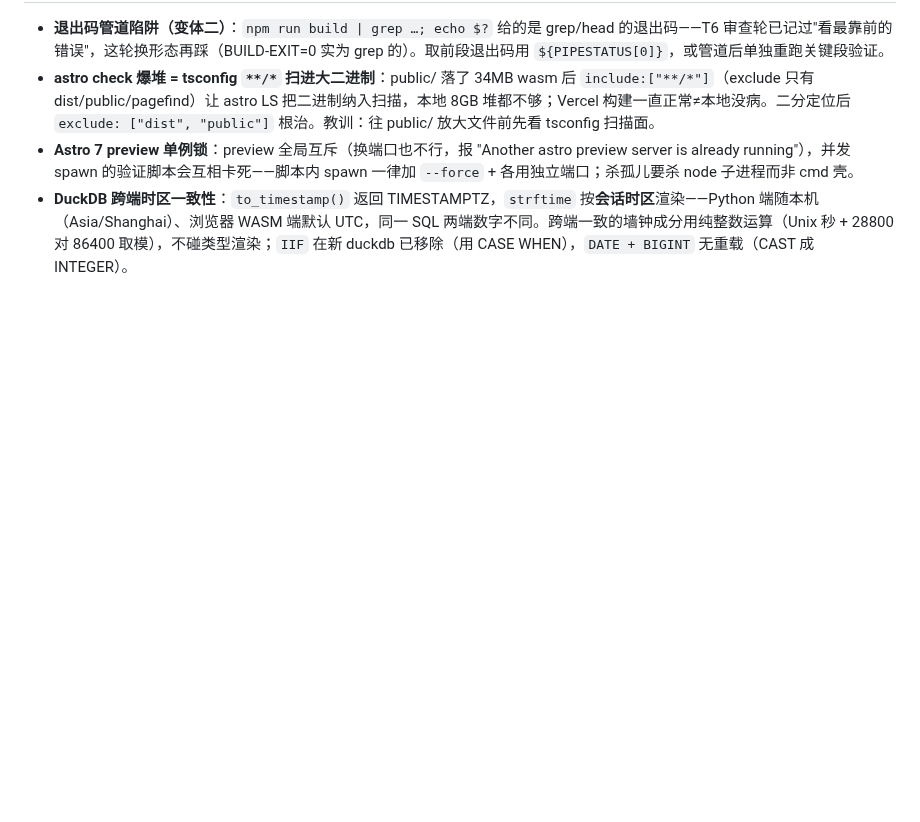
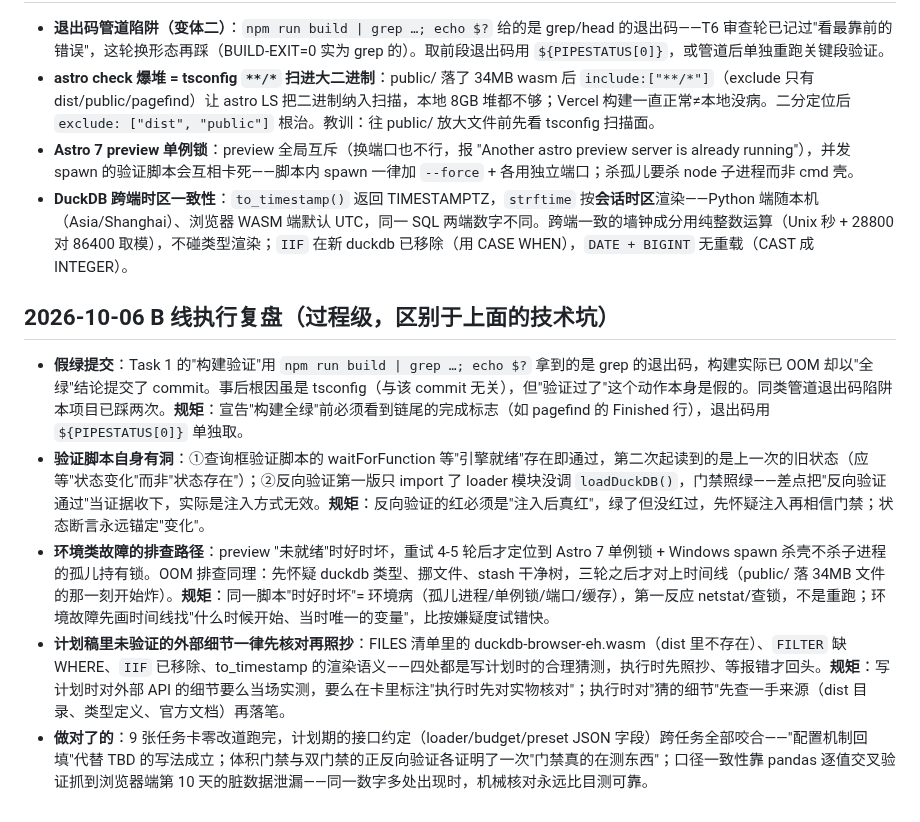
Before and after one commit to YHLLXY/pm-forge, a Markdown page: docs/lessons-learned.md, the part around the change. Rendered like a GitHub page; blank space fills up the shorter version.

Commit message:
docs: B 线执行复盘——过程级经验（假绿提交/验证脚本自洞/环境故障排查路径/计划稿盲信）入 lessons

```diff
--- a/docs/lessons-learned.md
+++ b/docs/lessons-learned.md
@@ -38,3 +38,11 @@
 - **astro check 爆堆 = tsconfig `**/*` 扫进大二进制**：public/ 落了 34MB wasm 后 `include:["**/*"]`（exclude 只有 dist/public/pagefind）让 astro LS 把二进制纳入扫描，本地 8GB 堆都不够；Vercel 构建一直正常≠本地没病。二分定位后 `exclude: ["dist", "public"]` 根治。教训：往 public/ 放大文件前先看 tsconfig 扫描面。
 - **Astro 7 preview 单例锁**：preview 全局互斥（换端口也不行，报 "Another astro preview server is already running"），并发 spawn 的验证脚本会互相卡死——脚本内 spawn 一律加 `--force` + 各用独立端口；杀孤儿要杀 node 子进程而非 cmd 壳。
 - **DuckDB 跨端时区一致性**：`to_timestamp()` 返回 TIMESTAMPTZ，`strftime` 按**会话时区**渲染——Python 端随本机（Asia/Shanghai）、浏览器 WASM 端默认 UTC，同一 SQL 两端数字不同。跨端一致的墙钟成分用纯整数运算（Unix 秒 + 28800 对 86400 取模），不碰类型渲染；`IIF` 在新 duckdb 已移除（用 CASE WHEN），`DATE + BIGINT` 无重载（CAST 成 INTEGER）。
+
+## 2026-10-06 B 线执行复盘（过程级，区别于上面的技术坑）
+
+- **假绿提交**：Task 1 的"构建验证"用 `npm run build | grep …; echo $?` 拿到的是 grep 的退出码，构建实际已 OOM 却以"全绿"结论提交了 commit。事后根因虽是 tsconfig（与该 commit 无关），但"验证过了"这个动作本身是假的。同类管道退出码陷阱本项目已踩两次。**规矩**：宣告"构建全绿"前必须看到链尾的完成标志（如 pagefind 的 Finished 行），退出码用 `${PIPESTATUS[0]}` 单独取。
+- **验证脚本自身有洞**：①查询框验证脚本的 waitForFunction 等"引擎就绪"存在即通过，第二次起读到的是上一次的旧状态（应等"状态变化"而非"状态存在"）；②反向验证第一版只 import 了 loader 模块没调 `loadDuckDB()`，门禁照绿——差点把"反向验证通过"当证据收下，实际是注入方式无效。**规矩**：反向验证的红必须是"注入后真红"，绿了但没红过，先怀疑注入再相信门禁；状态断言永远锚定"变化"。
+- **环境类故障的排查路径**：preview "未就绪"时好时坏，重试 4-5 轮后才定位到 Astro 7 单例锁 + Windows spawn 杀壳不杀子进程的孤儿持有锁。OOM 排查同理：先怀疑 duckdb 类型、挪文件、stash 干净树，三轮之后才对上时间线（public/ 落 34MB 文件的那一刻开始炸）。**规矩**：同一脚本"时好时坏"= 环境病（孤儿进程/单例锁/端口/缓存），第一反应 netstat/查锁，不是重跑；环境故障先画时间线找"什么时候开始、当时唯一的变量"，比按嫌疑度试错快。
+- **计划稿里未验证的外部细节一律先核对再照抄**：FILES 清单里的 duckdb-browser-eh.wasm（dist 里不存在）、`FILTER` 缺 WHERE、`IIF` 已移除、to_timestamp 的渲染语义——四处都是写计划时的合理猜测，执行时先照抄、等报错才回头。**规矩**：写计划时对外部 API 的细节要么当场实测，要么在卡里标注"执行时先对实物核对"；执行时对"猜的细节"先查一手来源（dist 目录、类型定义、官方文档）再落笔。
+- **做对了的**：9 张任务卡零改道跑完，计划期的接口约定（loader/budget/preset JSON 字段）跨任务全部咬合——"配置机制回填"代替 TBD 的写法成立；体积门禁与双门禁的正反向验证各证明了一次"门禁真的在测东西"；口径一致性靠 pandas 逐值交叉验证抓到浏览器端第 10 天的脏数据泄漏——同一数字多处出现时，机械核对永远比目测可靠。
```
